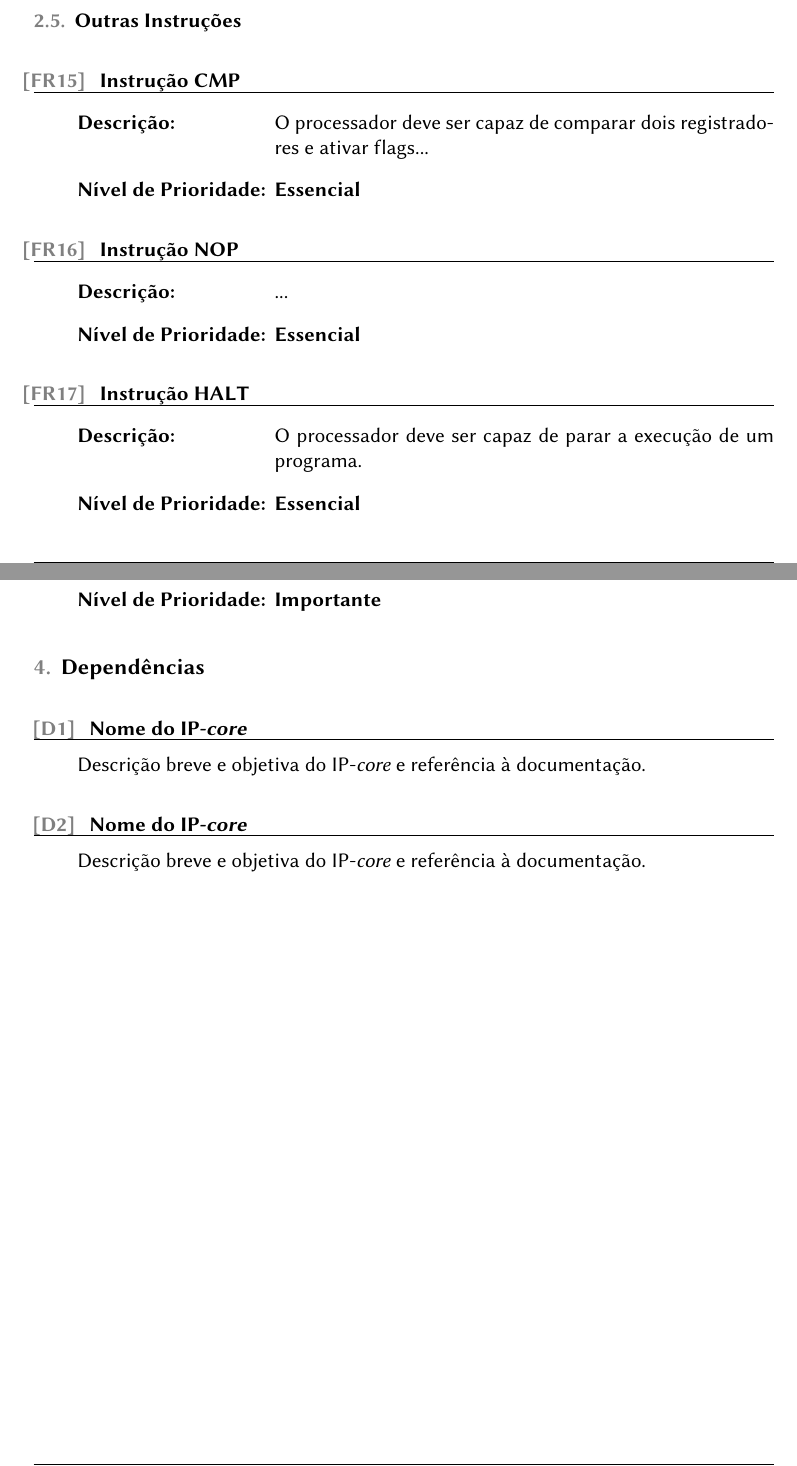
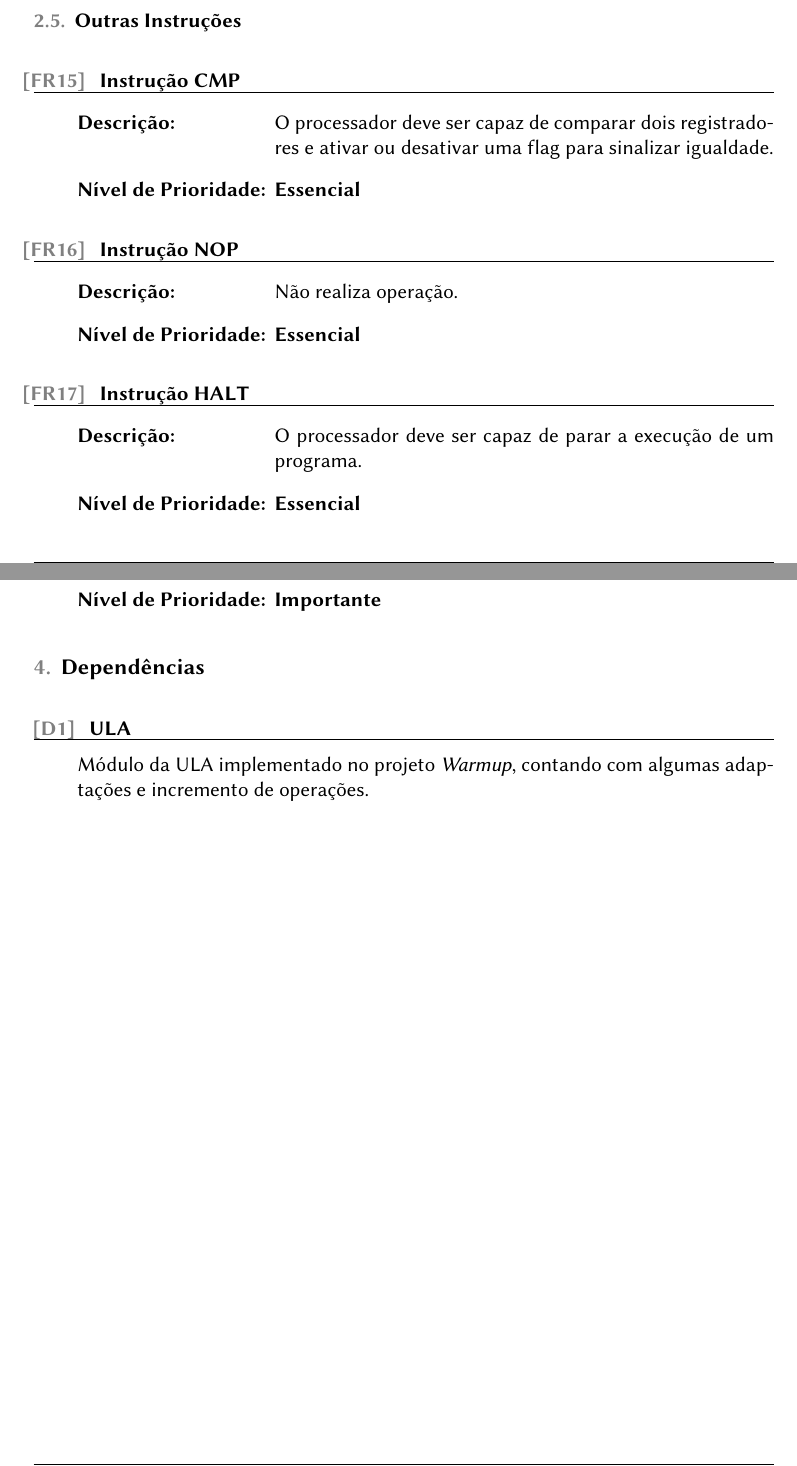
Before and after one commit to tec499-20142/t02-core-musa, a LaTeX document (doc/requirements/pt_br_requirements_specification.tex): two parts of pages 7 and 8 of 8, joined at a grey line, cut so that both start at the same text. Compiled offline with pdfLaTeX.

Commit message:
Dependência, documento de requisitos

```diff
--- a/doc/requirements/pt_br_requirements_specification.tex
+++ b/doc/requirements/pt_br_requirements_specification.tex
@@ -185,9 +185,9 @@
     \subsection{Outras Instruções}
 
     \begin{functional}
-      \requirement{Instrução CMP}{O processador deve ser capaz de comparar dois registradores e ativar flags...}{Essencial}
+      \requirement{Instrução CMP}{O processador deve ser capaz de comparar dois registradores e ativar ou desativar uma flag para sinalizar igualdade.}{Essencial}
 
-      \requirement{Instrução NOP}{...}{Essencial}
+      \requirement{Instrução NOP}{Não realiza operação.}{Essencial}
 
       \requirement{Instrução HALT}{O processador deve ser capaz de parar a execução de um programa.}{Essencial}
 
@@ -212,9 +212,7 @@
   % Esta seção apresenta uma lista dos IP-cores disponíveis % para reuso e que devem ser adotados no desenvolvimento % deste projeto.
 
   \begin{dependencies}
-    \dependency{Nome do IP-\textit{core}}{Descrição breve e objetiva do IP-\textit{core} e referência à documentação.}
-
-    \dependency{Nome do IP-\textit{core}}{Descrição breve e objetiva do IP-\textit{core} e referência à documentação.}
+    \dependency{ULA}{Módulo da ULA implementado no projeto \textit{Warmup}, contando com algumas adaptações e incremento de operações.}
 \end{dependencies}
 
 % Optional bibliography section
```
Also changed, not shown: doc/requirements/pt_br_requirements_specification.pdf.
